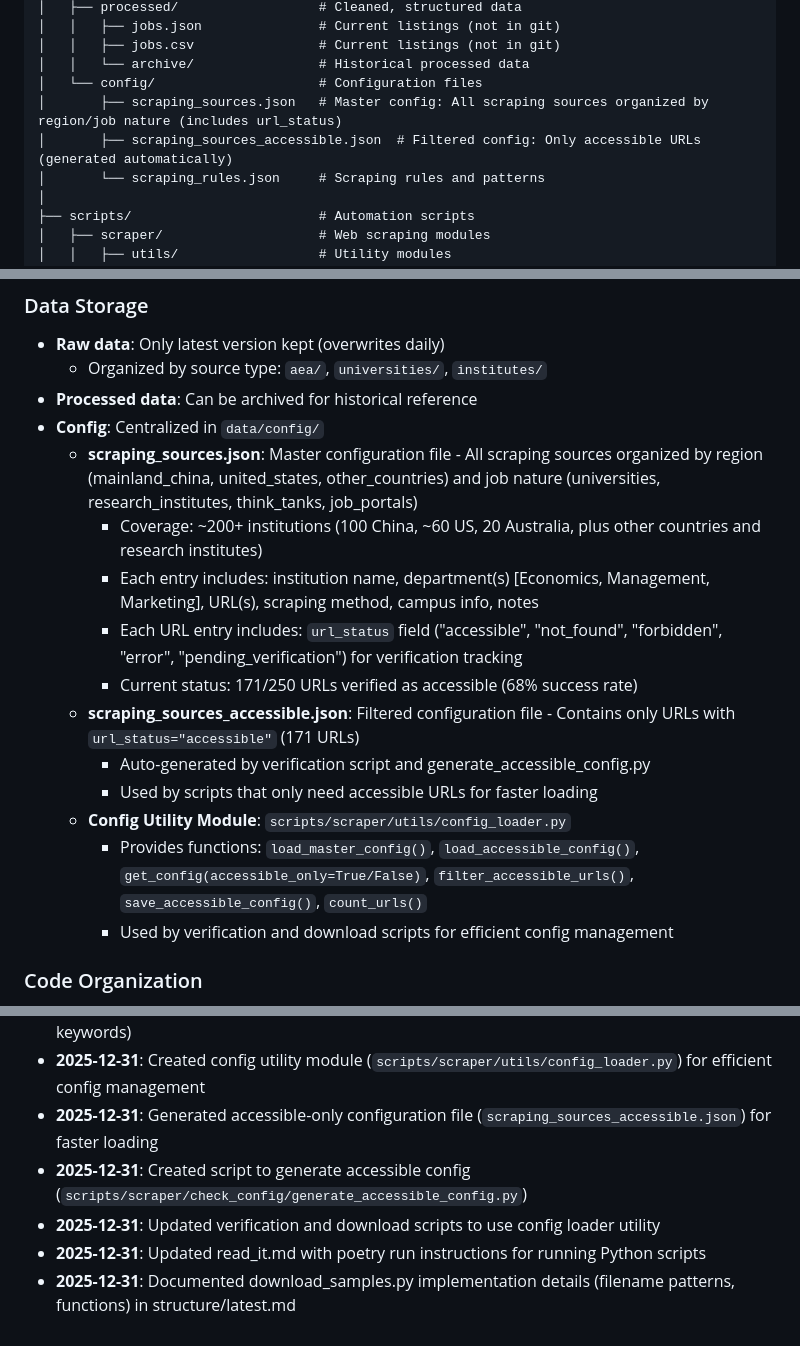
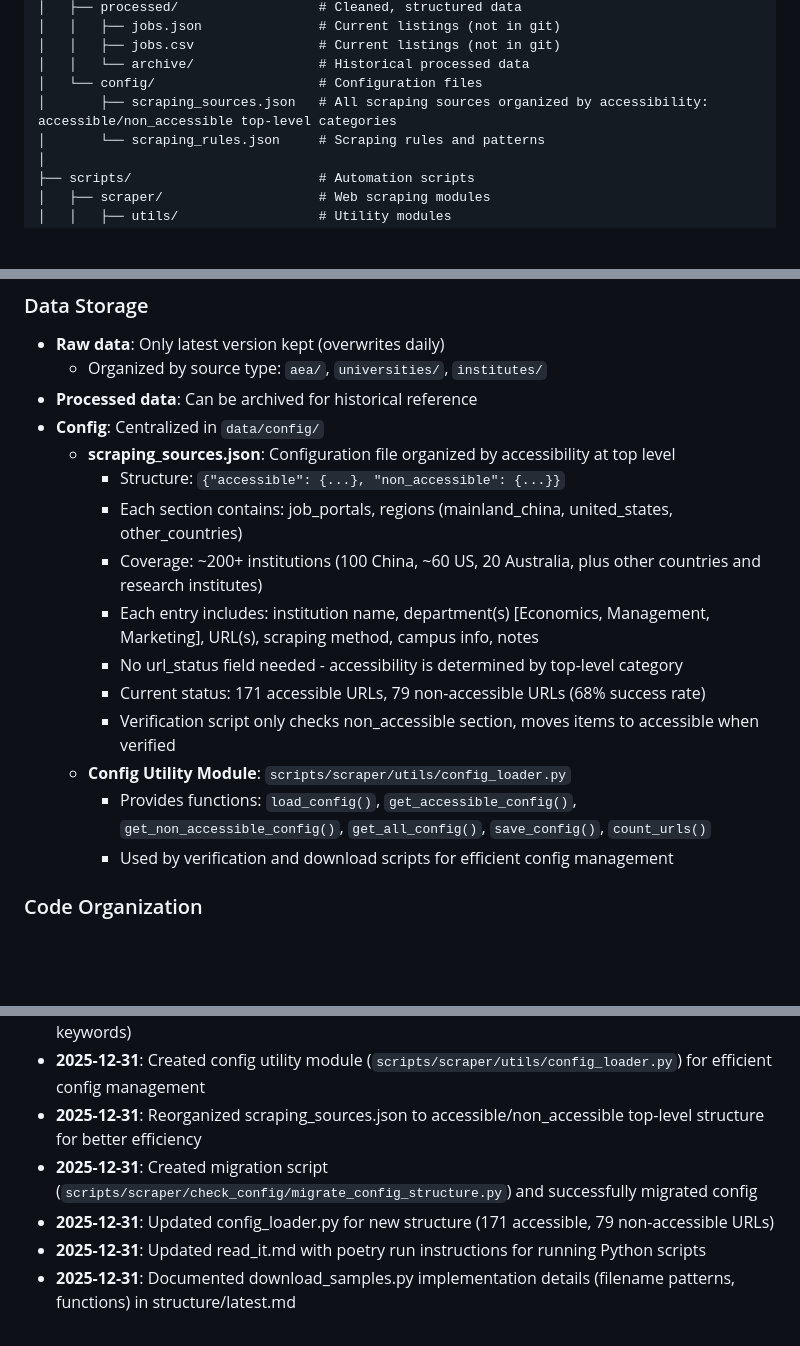
Before and after one commit to cliohsu1997/job_seeking_webpage, a Markdown page: conversation_cursor/structure/latest.md, 3 parts joined by grey strips. GitHub-like rendering; blank space fills up the shorter version.

```diff
--- a/conversation_cursor/structure/latest.md
+++ b/conversation_cursor/structure/latest.md
@@ -25,8 +25,7 @@ job-seeking-webpage/
 │   │   ├── jobs.csv                # Current listings (not in git)
 │   │   └── archive/                # Historical processed data
 │   └── config/                     # Configuration files
-│       ├── scraping_sources.json   # Master config: All scraping sources organized by region/job nature (includes url_status)
-│       ├── scraping_sources_accessible.json  # Filtered config: Only accessible URLs (generated automatically)
+│       ├── scraping_sources.json   # All scraping sources organized by accessibility: accessible/non_accessible top-level categories
 │       └── scraping_rules.json     # Scraping rules and patterns
 │
 ├── scripts/                        # Automation scripts
@@ -89,16 +88,16 @@ job-seeking-webpage/
   - Organized by source type: `aea/`, `universities/`, `institutes/`
 - **Processed data**: Can be archived for historical reference
 - **Config**: Centralized in `data/config/`
-  - **scraping_sources.json**: Master configuration file - All scraping sources organized by region (mainland_china, united_states, other_countries) and job nature (universities, research_institutes, think_tanks, job_portals)
+  - **scraping_sources.json**: Configuration file organized by accessibility at top level
+    - Structure: `{"accessible": {...}, "non_accessible": {...}}`
+    - Each section contains: job_portals, regions (mainland_china, united_states, other_countries)
     - Coverage: ~200+ institutions (100 China, ~60 US, 20 Australia, plus other countries and research institutes)
     - Each entry includes: institution name, department(s) [Economics, Management, Marketing], URL(s), scraping method, campus info, notes
-    - Each URL entry includes: `url_status` field ("accessible", "not_found", "forbidden", "error", "pending_verification") for verification tracking
-    - Current status: 171/250 URLs verified as accessible (68% success rate)
-  - **scraping_sources_accessible.json**: Filtered configuration file - Contains only URLs with `url_status="accessible"` (171 URLs)
-    - Auto-generated by verification script and generate_accessible_config.py
-    - Used by scripts that only need accessible URLs for faster loading
+    - No url_status field needed - accessibility is determined by top-level category
+    - Current status: 171 accessible URLs, 79 non-accessible URLs (68% success rate)
+    - Verification script only checks non_accessible section, moves items to accessible when verified
   - **Config Utility Module**: `scripts/scraper/utils/config_loader.py`
-    - Provides functions: `load_master_config()`, `load_accessible_config()`, `get_config(accessible_only=True/False)`, `filter_accessible_urls()`, `save_accessible_config()`, `count_urls()`
+    - Provides functions: `load_config()`, `get_accessible_config()`, `get_non_accessible_config()`, `get_all_config()`, `save_config()`, `count_urls()`
     - Used by verification and download scripts for efficient config management
 
 ### Code Organization
@@ -192,8 +191,8 @@ Generated filenames follow structured patterns to identify source type and locat
 - **2025-12-31**: Completed URL verification: 171/250 URLs accessible (68% success rate)
 - **2025-12-31**: Enhanced verification script with Chinese keyword detection (18 Chinese job-related keywords)
 - **2025-12-31**: Created config utility module (`scripts/scraper/utils/config_loader.py`) for efficient config management
-- **2025-12-31**: Generated accessible-only configuration file (`scraping_sources_accessible.json`) for faster loading
-- **2025-12-31**: Created script to generate accessible config (`scripts/scraper/check_config/generate_accessible_config.py`)
-- **2025-12-31**: Updated verification and download scripts to use config loader utility
+- **2025-12-31**: Reorganized scraping_sources.json to accessible/non_accessible top-level structure for better efficiency
+- **2025-12-31**: Created migration script (`scripts/scraper/check_config/migrate_config_structure.py`) and successfully migrated config
+- **2025-12-31**: Updated config_loader.py for new structure (171 accessible, 79 non-accessible URLs)
 - **2025-12-31**: Updated read_it.md with poetry run instructions for running Python scripts
 - **2025-12-31**: Documented download_samples.py implementation details (filename patterns, functions) in structure/latest.md
```
Also changed, not shown: conversation_cursor/progress/latest.md (+6 -4 lines), conversation_cursor/to-do-list/2025-12-31_load-data-collection.md (+8 -0 lines).
